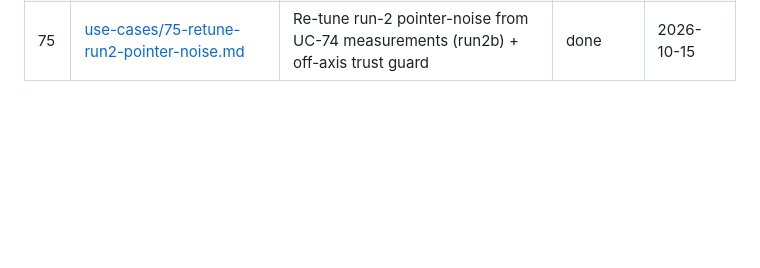
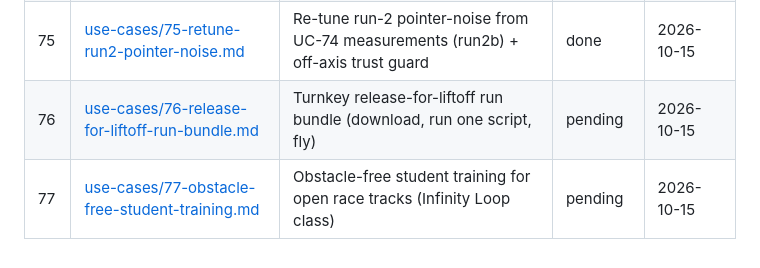
Before and after one commit to HaroldHormaechea/drone-fly, a Markdown page: USE_CASES.md, the part around the change. Drawn GitHub-style; blank space fills up the shorter version.

Commit message:
docs(use-cases): register UC-76 (release-for-liftoff bundle) and UC-77 (obstacle-free student training)

```diff
--- a/USE_CASES.md
+++ b/USE_CASES.md
@@ -85,3 +85,5 @@ Statuses:
 | 73 | [use-cases/73-camera-obstacle-eyes-for-70-input-connectome.md](use-cases/73-camera-obstacle-eyes-for-70-input-connectome.md) | Camera-based obstacle "eyes" for the 70-input connectome (draft, needs refinement) | pending | 2026-10-14 |
 | 74 | [use-cases/74-hud-next-gate-pointer-reader.md](use-cases/74-hud-next-gate-pointer-reader.md) | Live HUD next-gate pointer reader (classic OpenCV, no ML) | done | 2026-10-15 |
 | 75 | [use-cases/75-retune-run2-pointer-noise.md](use-cases/75-retune-run2-pointer-noise.md) | Re-tune run-2 pointer-noise from UC-74 measurements (run2b) + off-axis trust guard | done | 2026-10-15 |
+| 76 | [use-cases/76-release-for-liftoff-run-bundle.md](use-cases/76-release-for-liftoff-run-bundle.md) | Turnkey release-for-liftoff run bundle (download, run one script, fly) | pending | 2026-10-15 |
+| 77 | [use-cases/77-obstacle-free-student-training.md](use-cases/77-obstacle-free-student-training.md) | Obstacle-free student training for open race tracks (Infinity Loop class) | pending | 2026-10-15 |
```
Also changed, not shown: use-cases/76-release-for-liftoff-run-bundle.md (added, +96 -0 lines), use-cases/77-obstacle-free-student-training.md (added, +46 -0 lines).
